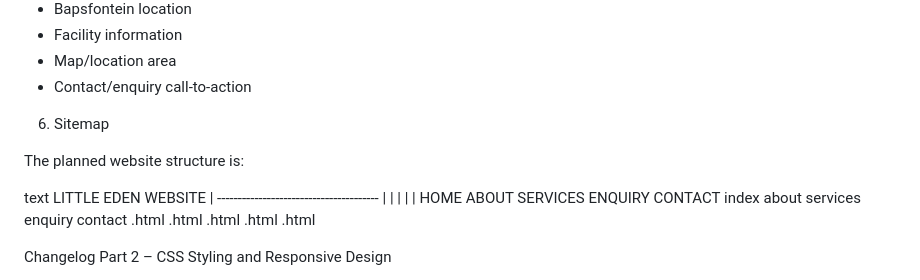
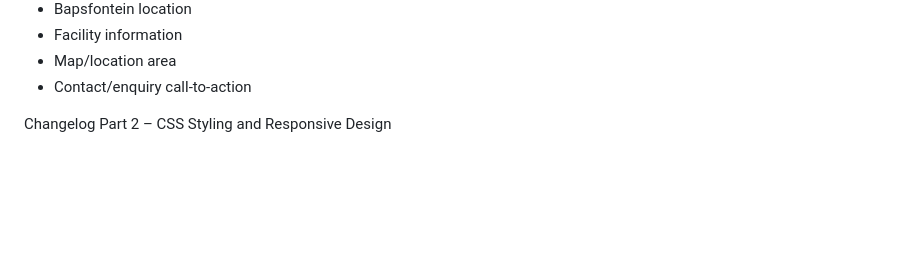
Before and after one commit to Malibongwe-2019/Malibongwe-2019, a Markdown page: README.md, the part around the change. Rendered like a GitHub page; blank space fills up the shorter version.

Commit message:
Remove sitemap section from README
Removed sitemap section from README.md.

```diff
--- a/README.md
+++ b/README.md
@@ -192,24 +192,6 @@ It will include:
 - Map/location area
 - Contact/enquiry call-to-action
 
-
-
- 6. Sitemap
-
-The planned website structure is:
-
-text
-                    LITTLE EDEN WEBSITE
-                           |
-          ---------------------------------------
-          |          |          |        |       |
-        HOME       ABOUT     SERVICES  ENQUIRY  CONTACT
-        index      about     services  enquiry  contact
-        .html      .html      .html     .html    .html
-
-
-
-
 Changelog
 Part 2 – CSS Styling and Responsive Design
 
```
